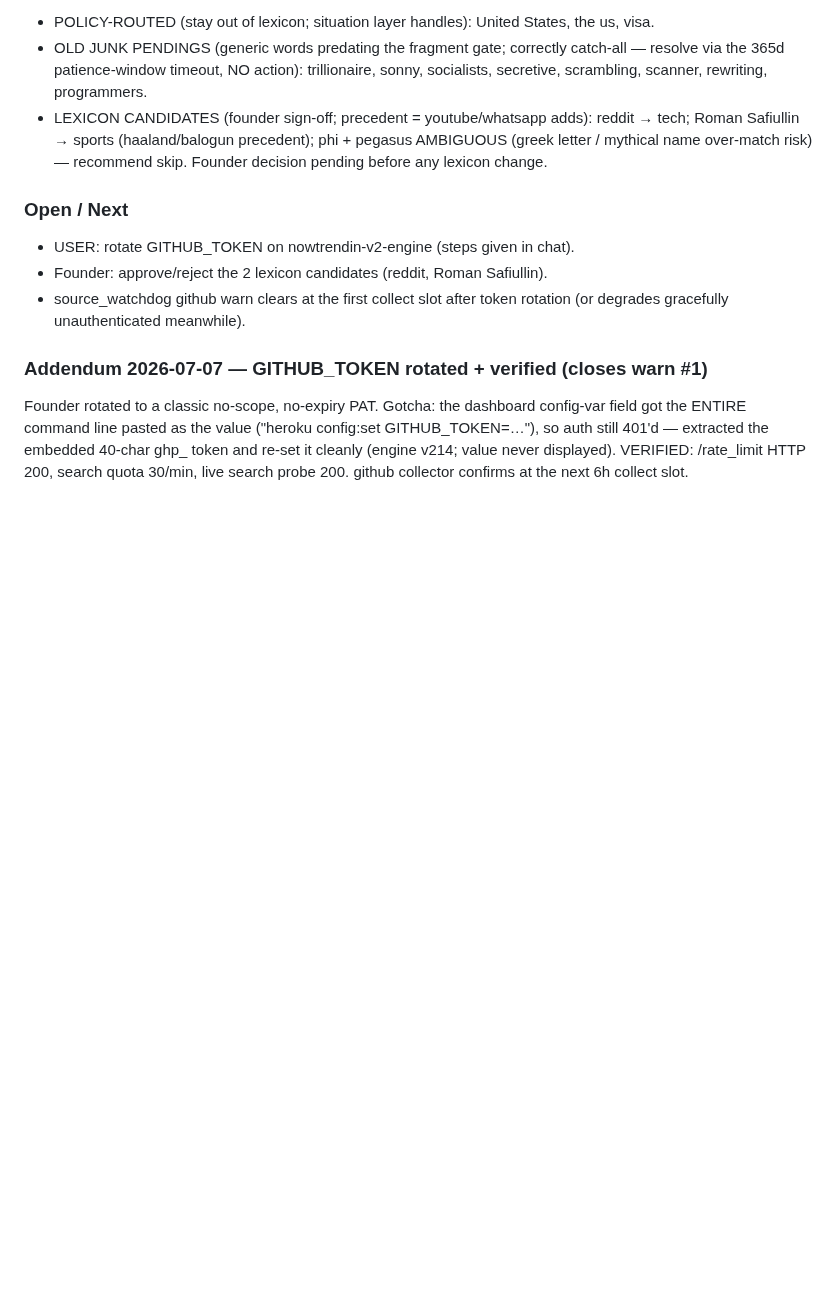
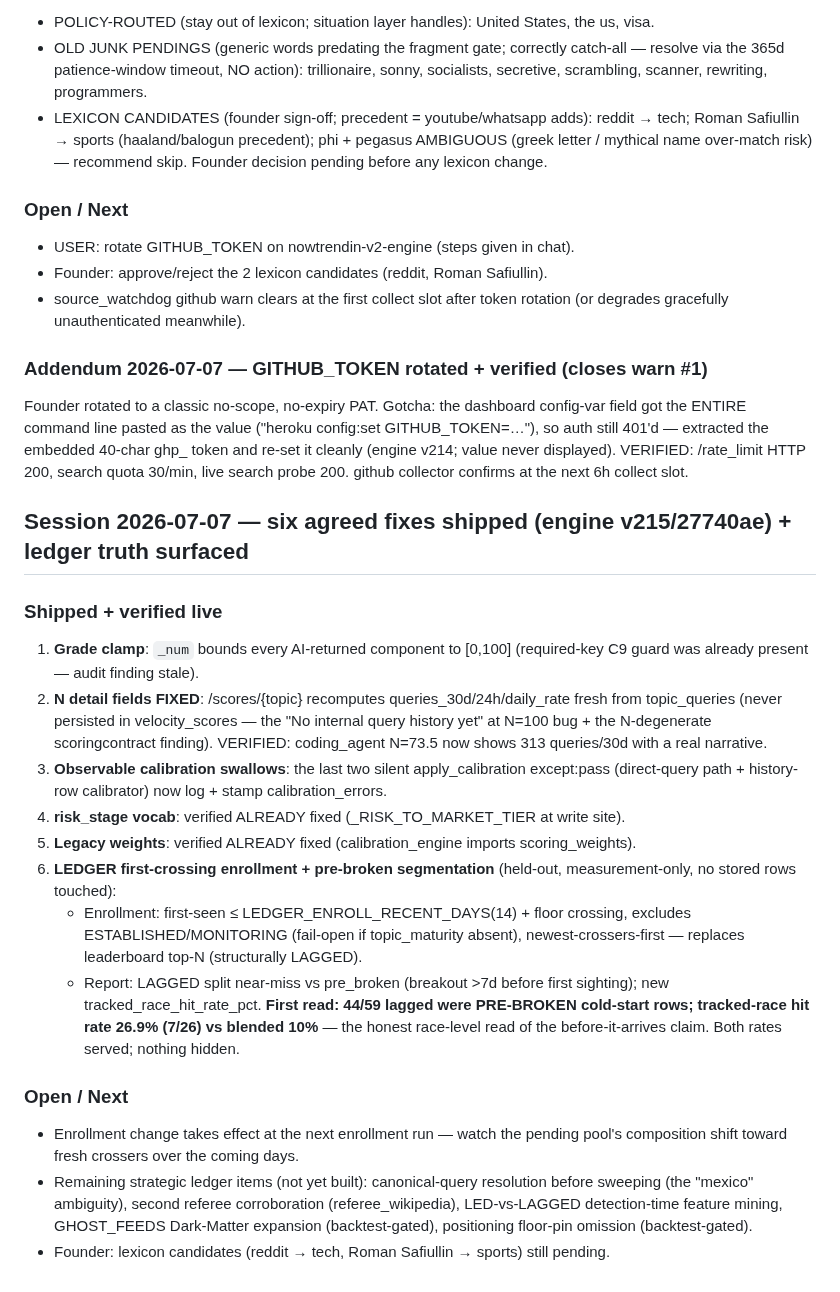
Before and after one commit to Abelcesq/nowtrendin-v2.0, a Markdown page: SESSION_LOG.md, the part around the change. Drawn GitHub-style; blank space fills up the shorter version.

Commit message:
Docs: 2026-07-07 six fixes + ledger first-crossing/pre-broken results (tracked-race 26.9%)
Co-Authored-By: Claude Fable 5 <noreply@anthropic.com>

```diff
--- a/SESSION_LOG.md
+++ b/SESSION_LOG.md
@@ -1252,3 +1252,35 @@ field got the ENTIRE command line pasted as the value ("heroku config:set GITHUB
 so auth still 401'd — extracted the embedded 40-char ghp_ token and re-set it cleanly
 (engine v214; value never displayed). VERIFIED: /rate_limit HTTP 200, search quota 30/min,
 live search probe 200. github collector confirms at the next 6h collect slot.
+
+## Session 2026-07-07 — six agreed fixes shipped (engine v215/27740ae) + ledger truth surfaced
+
+### Shipped + verified live
+1. **Grade clamp**: `_num` bounds every AI-returned component to [0,100] (required-key C9
+   guard was already present — audit finding stale).
+2. **N detail fields FIXED**: /scores/{topic} recomputes queries_30d/24h/daily_rate fresh
+   from topic_queries (never persisted in velocity_scores — the "No internal query history
+   yet" at N=100 bug + the N-degenerate scoringcontract finding). VERIFIED: coding_agent
+   N=73.5 now shows 313 queries/30d with a real narrative.
+3. **Observable calibration swallows**: the last two silent apply_calibration except:pass
+   (direct-query path + history-row calibrator) now log + stamp calibration_errors.
+4. **risk_stage vocab**: verified ALREADY fixed (_RISK_TO_MARKET_TIER at write site).
+5. **Legacy weights**: verified ALREADY fixed (calibration_engine imports scoring_weights).
+6. **LEDGER first-crossing enrollment + pre-broken segmentation** (held-out,
+   measurement-only, no stored rows touched):
+   - Enrollment: first-seen ≤ LEDGER_ENROLL_RECENT_DAYS(14) + floor crossing, excludes
+     ESTABLISHED/MONITORING (fail-open if topic_maturity absent), newest-crossers-first —
+     replaces leaderboard top-N (structurally LAGGED).
+   - Report: LAGGED split near-miss vs pre_broken (breakout >7d before first sighting);
+     new tracked_race_hit_rate_pct. **First read: 44/59 lagged were PRE-BROKEN cold-start
+     rows; tracked-race hit rate 26.9% (7/26) vs blended 10%** — the honest race-level
+     read of the before-it-arrives claim. Both rates served; nothing hidden.
+
+### Open / Next
+- Enrollment change takes effect at the next enrollment run — watch the pending pool's
+  composition shift toward fresh crossers over the coming days.
+- Remaining strategic ledger items (not yet built): canonical-query resolution before
+  sweeping (the "mexico" ambiguity), second referee corroboration (referee_wikipedia),
+  LED-vs-LAGGED detection-time feature mining, GHOST_FEEDS Dark-Matter expansion
+  (backtest-gated), positioning floor-pin omission (backtest-gated).
+- Founder: lexicon candidates (reddit → tech, Roman Safiullin → sports) still pending.
```
Also changed, not shown: CLAUDE.md (+10 -0 lines).
